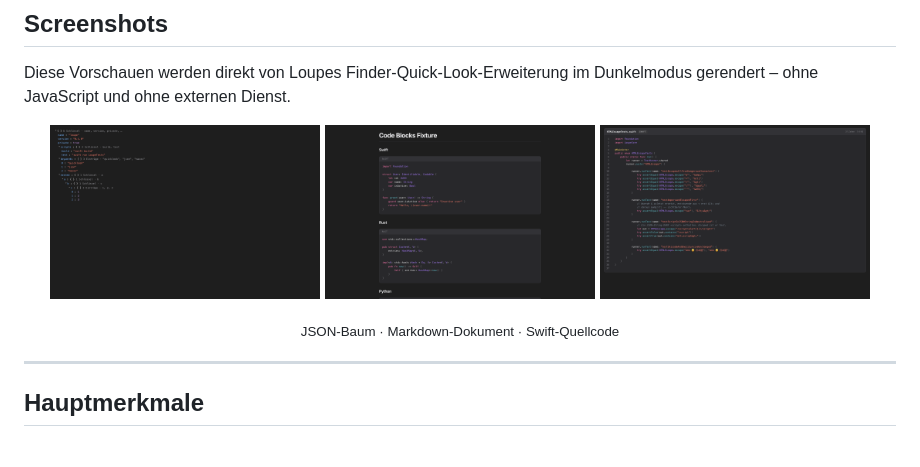
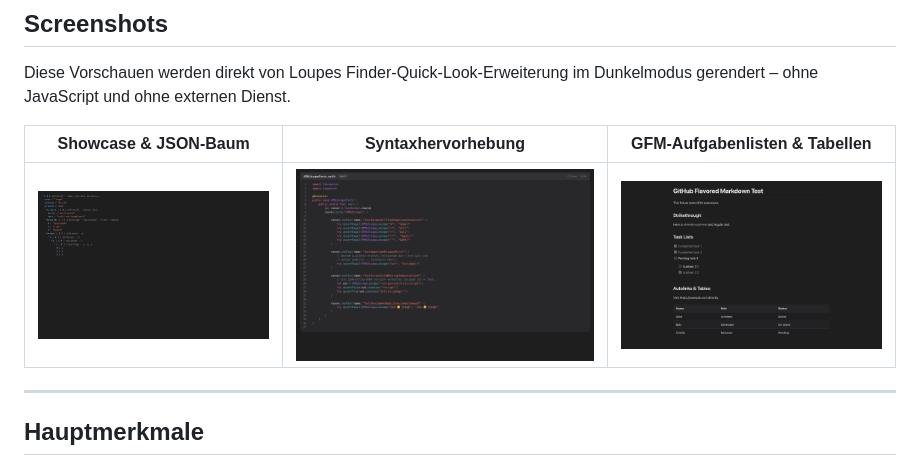
Before and after one commit to pepperonas/loupe, a Markdown page: README.de.md, the part around the change. GitHub-like rendering; pictures changed too: docs/screenshots/markdown-preview.png.

Commit message:
docs: organize screenshots as feature showcase

```diff
--- a/README.de.md
+++ b/README.de.md
@@ -68,13 +68,9 @@ Entwickelt streng nach Apples Human Interface Guidelines fügt sich Loupe optisc
 
 Diese Vorschauen werden direkt von Loupes Finder-Quick-Look-Erweiterung im Dunkelmodus gerendert – ohne JavaScript und ohne externen Dienst.
 
-<p align="center">
-  <img src="docs/screenshots/json-preview.png" alt="Loupe JSON-Quick-Look-Vorschau" width="31%">
-  <img src="docs/screenshots/markdown-preview.png" alt="Loupe Markdown-Quick-Look-Vorschau" width="31%">
-  <img src="docs/screenshots/source-code-preview.png" alt="Loupe Quellcode-Quick-Look-Vorschau" width="31%">
-</p>
-
-<p align="center"><sub>JSON-Baum · Markdown-Dokument · Swift-Quellcode</sub></p>
+| Showcase & JSON-Baum | Syntaxhervorhebung | GFM-Aufgabenlisten & Tabellen |
+| --- | --- | --- |
+| <img src="docs/screenshots/json-preview.png" alt="Loupe JSON-Quick-Look-Vorschau" width="100%"> | <img src="docs/screenshots/source-code-preview.png" alt="Loupe Quellcode-Quick-Look-Vorschau" width="100%"> | <img src="docs/screenshots/markdown-preview.png" alt="Loupe Markdown-GFM-Vorschau mit Aufgabenlisten und Tabellen" width="100%"> |
 
 ---
 
```
Also changed, not shown: README.md (+3 -7 lines).
